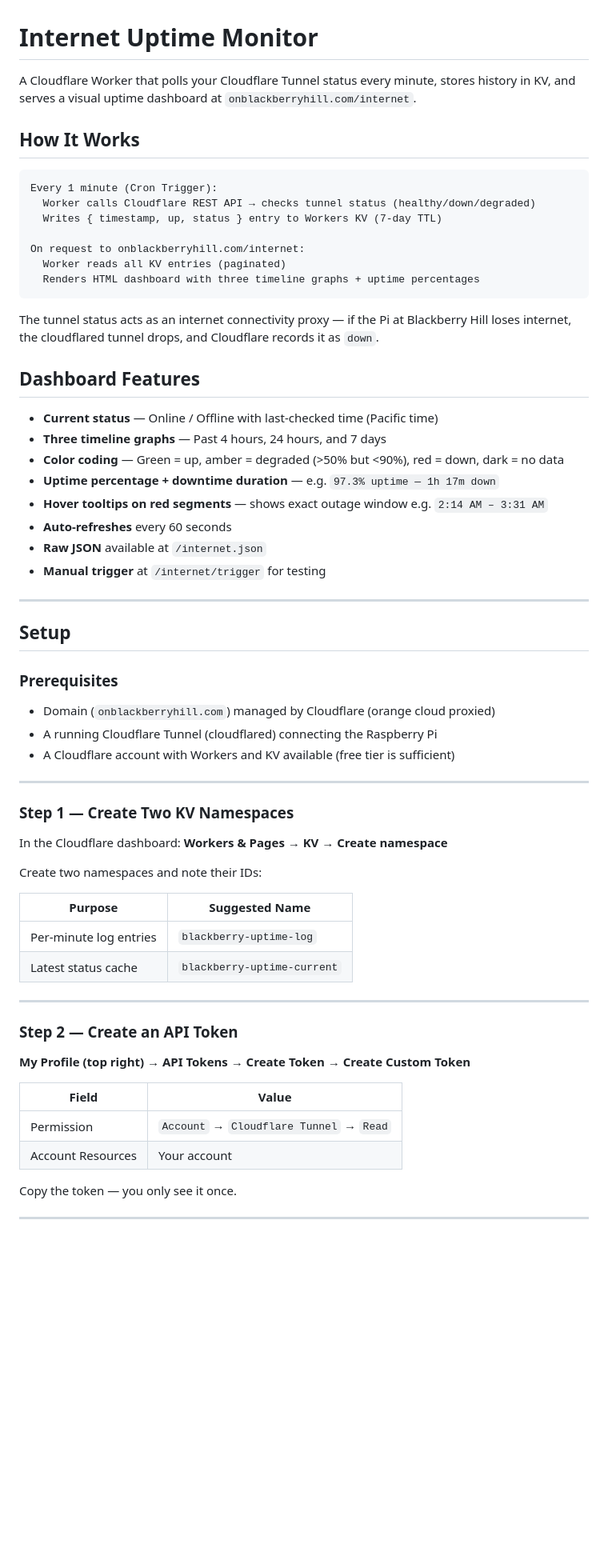
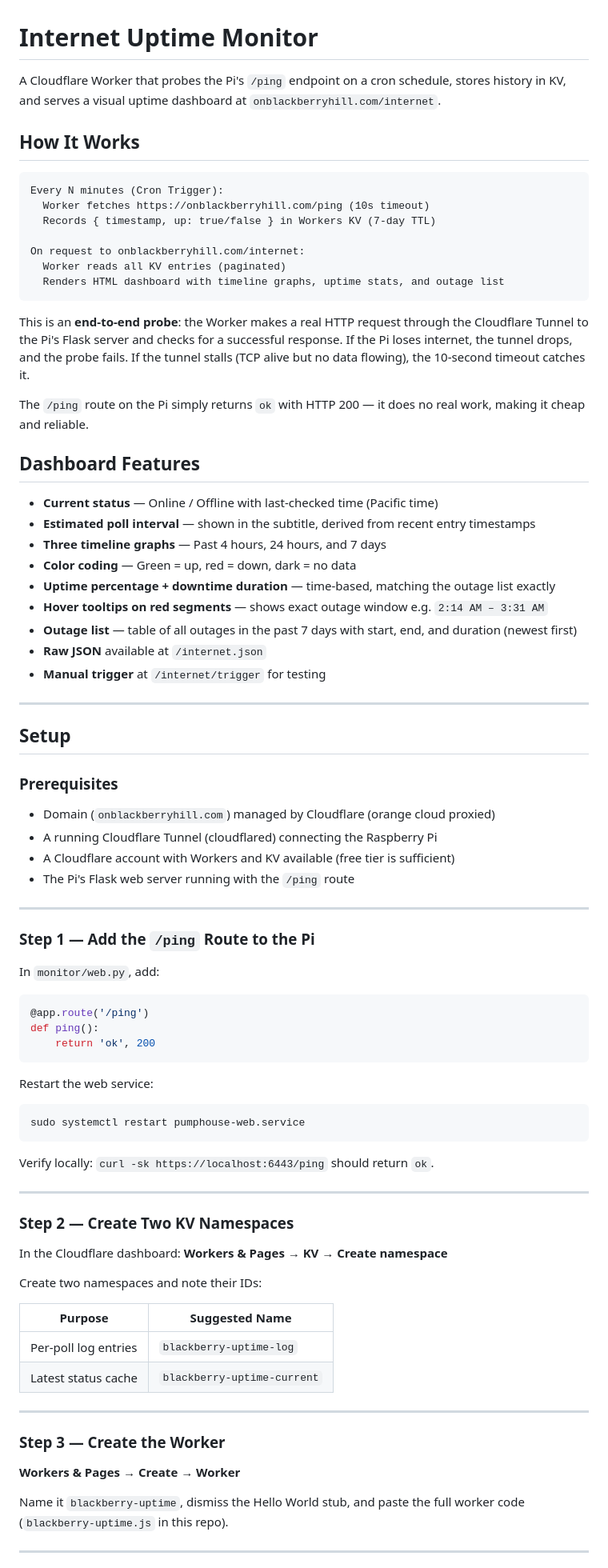
Before and after one commit to porttack/pumphouse, a Markdown page: docs/cloudflare-uptime-monitor.md, the part around one of its changes. Shown at 80% size. Drawn GitHub-style; blank space fills up the shorter version.

````diff
--- a/docs/cloudflare-uptime-monitor.md
+++ b/docs/cloudflare-uptime-monitor.md
@@ -1,29 +1,32 @@
 # Internet Uptime Monitor
 
-A Cloudflare Worker that polls your Cloudflare Tunnel status every minute, stores history in KV, and serves a visual uptime dashboard at `onblackberryhill.com/internet`.
+A Cloudflare Worker that probes the Pi's `/ping` endpoint on a cron schedule, stores history in KV, and serves a visual uptime dashboard at `onblackberryhill.com/internet`.
 
 ## How It Works
 
 ```
-Every 1 minute (Cron Trigger):
-  Worker calls Cloudflare REST API → checks tunnel status (healthy/down/degraded)
-  Writes { timestamp, up, status } entry to Workers KV (7-day TTL)
+Every N minutes (Cron Trigger):
+  Worker fetches https://onblackberryhill.com/ping (10s timeout)
+  Records { timestamp, up: true/false } in Workers KV (7-day TTL)
 
 On request to onblackberryhill.com/internet:
   Worker reads all KV entries (paginated)
-  Renders HTML dashboard with three timeline graphs + uptime percentages
+  Renders HTML dashboard with timeline graphs, uptime stats, and outage list
 ```
 
-The tunnel status acts as an internet connectivity proxy — if the Pi at Blackberry Hill loses internet, the cloudflared tunnel drops, and Cloudflare records it as `down`.
+This is an **end-to-end probe**: the Worker makes a real HTTP request through the Cloudflare Tunnel to the Pi's Flask server and checks for a successful response. If the Pi loses internet, the tunnel drops, and the probe fails. If the tunnel stalls (TCP alive but no data flowing), the 10-second timeout catches it.
+
+The `/ping` route on the Pi simply returns `ok` with HTTP 200 — it does no real work, making it cheap and reliable.
 
 ## Dashboard Features
 
 - **Current status** — Online / Offline with last-checked time (Pacific time)
+- **Estimated poll interval** — shown in the subtitle, derived from recent entry timestamps
 - **Three timeline graphs** — Past 4 hours, 24 hours, and 7 days
-- **Color coding** — Green = up, amber = degraded (>50% but <90%), red = down, dark = no data
-- **Uptime percentage + downtime duration** — e.g. `97.3% uptime — 1h 17m down`
+- **Color coding** — Green = up, red = down, dark = no data
+- **Uptime percentage + downtime duration** — time-based, matching the outage list exactly
 - **Hover tooltips on red segments** — shows exact outage window e.g. `2:14 AM – 3:31 AM`
-- **Auto-refreshes** every 60 seconds
+- **Outage list** — table of all outages in the past 7 days with start, end, and duration (newest first)
 - **Raw JSON** available at `/internet.json`
 - **Manual trigger** at `/internet/trigger` for testing
 
@@ -36,10 +39,31 @@ The tunnel status acts as an internet connectivity proxy — if the Pi at Blackb
 - Domain (`onblackberryhill.com`) managed by Cloudflare (orange cloud proxied)
 - A running Cloudflare Tunnel (cloudflared) connecting the Raspberry Pi
 - A Cloudflare account with Workers and KV available (free tier is sufficient)
+- The Pi's Flask web server running with the `/ping` route
 
 ---
 
-### Step 1 — Create Two KV Namespaces
+### Step 1 — Add the `/ping` Route to the Pi
+
+In `monitor/web.py`, add:
+
+```python
+@app.route('/ping')
+def ping():
+    return 'ok', 200
+```
+
+Restart the web service:
+
+```bash
+sudo systemctl restart pumphouse-web.service
+```
+
+Verify locally: `curl -sk https://localhost:6443/ping` should return `ok`.
+
+---
+
+### Step 2 — Create Two KV Namespaces
 
 In the Cloudflare dashboard: **Workers & Pages → KV → Create namespace**
 
@@ -47,21 +71,16 @@ Create two namespaces and note their IDs:
 
 | Purpose | Suggested Name |
 |---|---|
-| Per-minute log entries | `blackberry-uptime-log` |
+| Per-poll log entries | `blackberry-uptime-log` |
 | Latest status cache | `blackberry-uptime-current` |
 
 ---
 
-### Step 2 — Create an API Token
+### Step 3 — Create the Worker
 
-**My Profile (top right) → API Tokens → Create Token → Create Custom Token**
+**Workers & Pages → Create → Worker**
 
-| Field | Value |
-|---|---|
-| Permission | `Account` → `Cloudflare Tunnel` → `Read` |
-| Account Resources | Your account |
-
-Copy the token — you only see it once.
+Name it `blackberry-uptime`, dismiss the Hello World stub, and paste the full worker code (`blackberry-uptime.js` in this repo).
 
 ---
 
````
Also changed, not shown: other parts of docs/cloudflare-uptime-monitor.md (+60 -62 lines).
